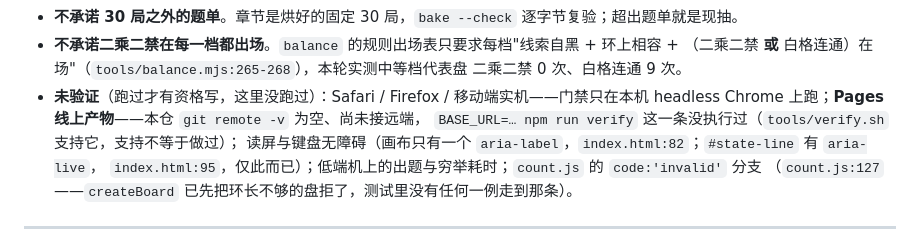
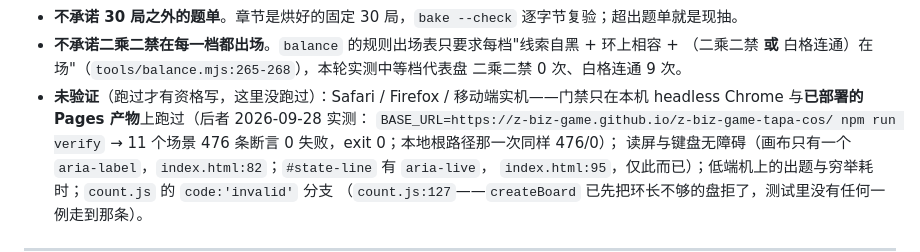
Before and after one commit to z-biz-game/z-biz-game-tapa-cos, a Markdown page: README.md, the part around the change. GitHub-like rendering.

```diff
--- a/README.md
+++ b/README.md
@@ -144,8 +144,9 @@ npm run electron     # 桌面壳（electron/main.cjs，同一份代码，无构
   （二乘二禁 **或** 白格连通）在场"（`tools/balance.mjs:265-268`），本轮实测中等档代表盘
   二乘二禁 0 次、白格连通 9 次。
 - **未验证**（跑过才有资格写，这里没跑过）：Safari / Firefox / 移动端实机——门禁只在本机 headless Chrome
-  上跑；**Pages 线上产物**——本仓 `git remote -v` 为空、尚未接远端，
-  `BASE_URL=… npm run verify` 这一条没执行过（`tools/verify.sh` 支持它，支持不等于做过）；
+  与**已部署的 Pages 产物**上跑过（后者 2026-09-28 实测：
+  `BASE_URL=https://z-biz-game.github.io/z-biz-game-tapa-cos/ npm run verify` → 11 个场景
+  476 条断言 0 失败，exit 0；本地根路径那一次同样 476/0）；
   读屏与键盘无障碍（画布只有一个 `aria-label`，`index.html:82`；`#state-line` 有 `aria-live`，
   `index.html:95`，仅此而已）；低端机上的出题与穷举耗时；`count.js` 的 `code:'invalid'` 分支
   （`count.js:127`——`createBoard` 已先把环长不够的盘拒了，测试里没有任何一例走到那条）。
```
Also changed, not shown: DESIGN.md (+8 -4 lines).
